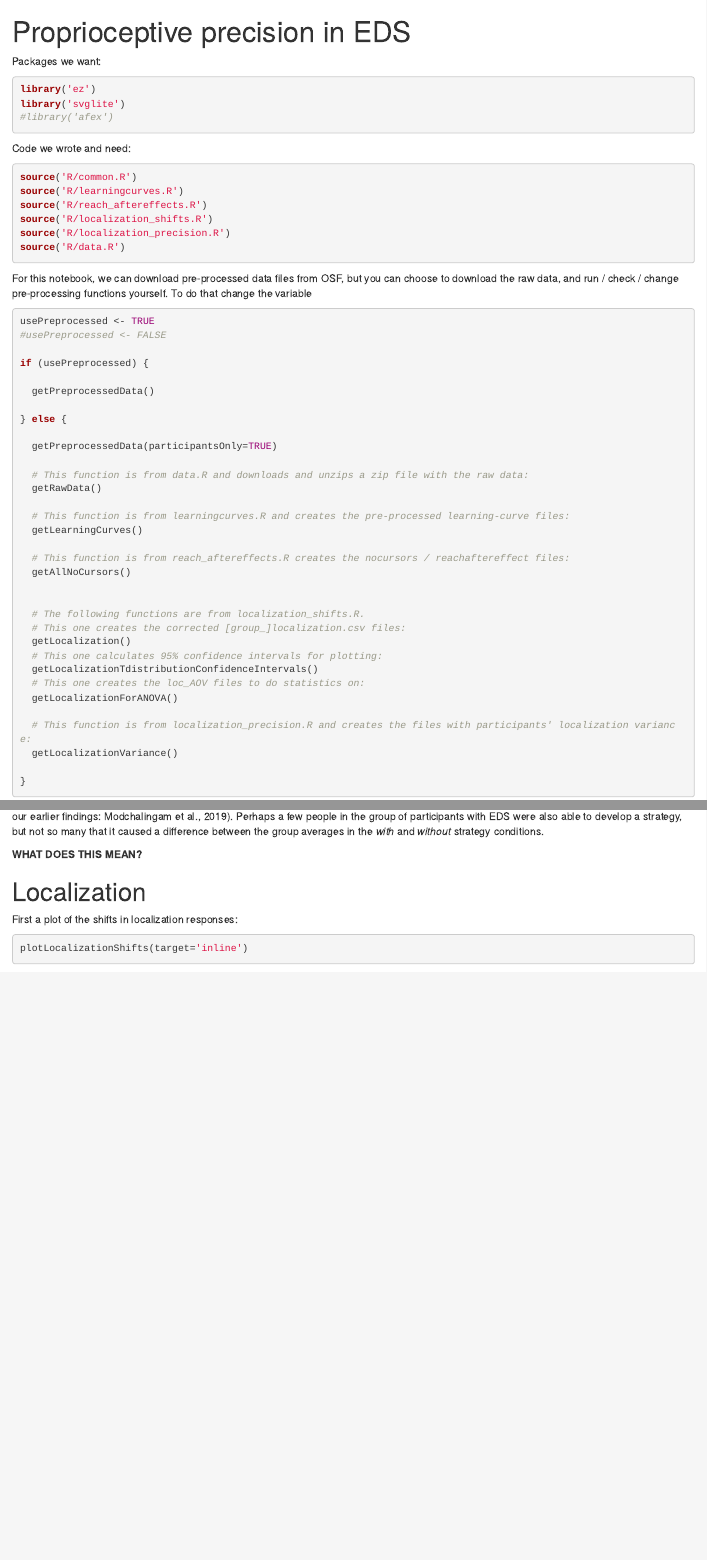
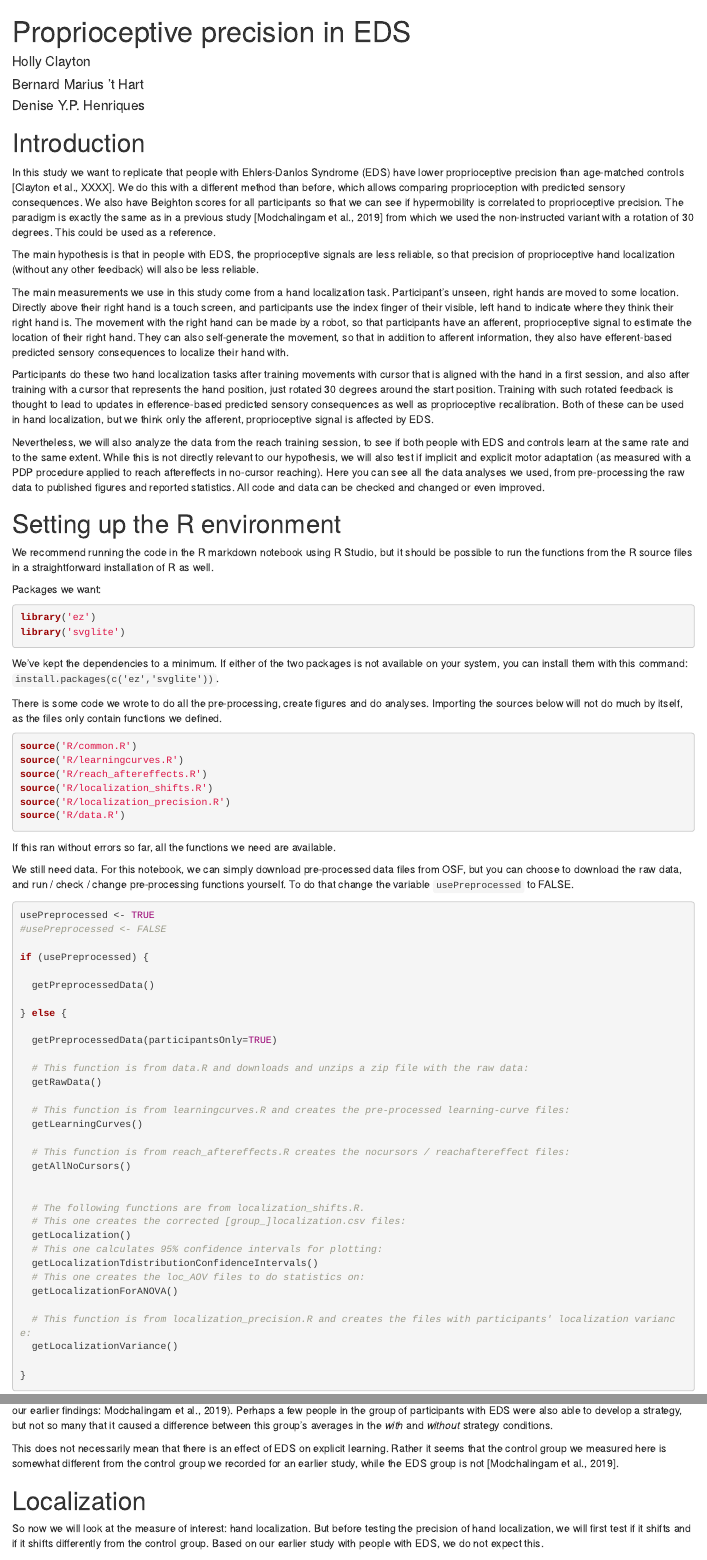
Before and after one commit to thartbm/EDSlocalizationPrecision, an R Markdown document (propEDS.Rmd): the page in a window 1100 px wide, from its top, and a second part further down, joined at a grey line. Rendered offline with R 4.5, knitr and Pandoc, with nearby package versions; some code elsewhere in the file could not run offline.

Commit message:
clarified and extended the notebook

````diff
--- a/propEDS.Rmd
+++ b/propEDS.Rmd
@@ -1,5 +1,9 @@
 ---
 title: "Proprioceptive precision in EDS"
+author:
+- Holly Clayton
+- Bernard Marius 't Hart
+- Denise Y.P. Henriques
 output:
   html_document:
     df_print: paged
@@ -7,18 +11,31 @@ output:
   word_document: default
 ---
 
+# Introduction
+
+In this study we want to replicate that people with Ehlers-Danlos Syndrome (EDS) have lower proprioceptive precision than age-matched controls [Clayton et al., XXXX]. We do this with a different method than before, which allows comparing proprioception with predicted sensory consequences. We also have Beighton scores for all participants so that we can see if hypermobility is correlated to proprioceptive precision. The paradigm is exactly the same as in a previous study [Modchalingam et al., 2019] from which we used the non-instructed variant with a rotation of 30 degrees. This could be used as a reference.
+
+The main hypothesis is that in people with EDS, the proprioceptive signals are less reliable, so that precision of proprioceptive hand localization (without any other feedback) will also be less reliable.
+
+The main measurements we use in this study come from a hand localization task. Participant's unseen, right hands are moved to some location. Directly above their right hand is a touch screen, and participants use the index finger of their visible, left hand to indicate where they think their right hand is. The movement with the right hand can be made by a robot, so that participants have an afferent, proprioceptive signal to estimate the location of their right hand. They can also self-generate the movement, so that in addition to afferent information, they also have efferent-based predicted sensory consequences to localize their hand with.
+
+Participants do these two hand localization tasks after training movements with cursor that is aligned with the hand in a first session, and also after training with a cursor that represents the hand position, just rotated 30 degrees around the start position. Training with such rotated feedback is thought to lead to updates in efference-based predicted sensory consequences as well as proprioceptive recalibration. Both of these can be used in hand localization, but we think only the afferent, proprioceptive signal is affected by EDS.
+
+Nevertheless, we will also analyze the data from the reach training session, to see if both people with EDS and controls learn at the same rate and to the same extent. While this is not directly relevant to our hypothesis, we will also test if implicit and explicit motor adaptation (as measured with a PDP procedure applied to reach aftereffects in no-cursor reaching). Here you can see all the data analyses we used, from pre-processing the raw data to published figures and reported statistics. All code and data can be checked and changed or even improved.
+
+# Setting up the R environment
+
+We recommend running the code in the R markdown notebook using R Studio, but it should be possible to run the functions from the R source files in a straightforward installation of R as well.
 
 Packages we want:
 ```{r}
-
 library('ez')
 library('svglite')
-#library('afex')
-
 ```
 
+We've kept the dependencies to a minimum. If either of the two packages is not available on your system, you can install them with this command: `install.packages(c('ez','svglite'))`.
 
-Code we wrote and need:
+There is some code we wrote to do all the pre-processing, create figures and do analyses. Importing the sources below will not do much by itself, as the files only contain functions we defined.
 ```{r}
 source('R/common.R')
 source('R/learningcurves.R')
@@ -28,7 +45,9 @@ source('R/localization_precision.R')
 source('R/data.R')
 ```
 
-For this notebook, we can download pre-processed data files from OSF, but you can choose to download the raw data, and run / check / change pre-processing functions yourself. To do that change the variable
+If this ran without errors so far, all the functions we need are available.
+
+We still need data. For this notebook, we can simply download pre-processed data files from OSF, but you can choose to download the raw data, and run / check / change pre-processing functions yourself. To do that change the variable `usePreprocessed` to FALSE.
 
 ```{r}
 
@@ -110,10 +133,10 @@ There is indeed a weak interaction between group and strategy use (F(1,28)=4.52,
 NoCursorTtests()
 ```
 
-Some people in the control group here were apparently able to develop a strategy given only a 30 degree rotation and no instruction (contrary to our earlier findings: Modchalingam et al., 2019). Perhaps a few people in the group of participants with EDS were also able to develop a strategy, but not so many that it caused a difference between the group averages in the _with_ and _without_ strategy conditions.
+Some people in the control group here were apparently able to develop a strategy given only a 30 degree rotation and no instruction (contrary to our earlier findings: Modchalingam et al., 2019). Perhaps a few people in the group of participants with EDS were also able to develop a strategy, but not so many that it caused a difference between this group's averages in the _with_ and _without_ strategy conditions.
 
-**WHAT DOES THIS MEAN?**
+This does not necessarily mean that there is an effect of EDS on explicit learning. Rather it seems that the control group we measured here is somewhat different from the control group we recorded for an earlier study, while the EDS group is not [Modchalingam et al., 2019].
 
 # Localization
 
-First a plot of the shifts in localization responses:
+So now we will look at the measure of interest: hand localization. But before testing the precision of hand localization, we will first test if it shifts and if it shifts differently from the control group. Based on our earlier study with people with EDS, we do not expect this.
````
Also changed, not shown: propEDS.Rmd (24 more changed lines).
